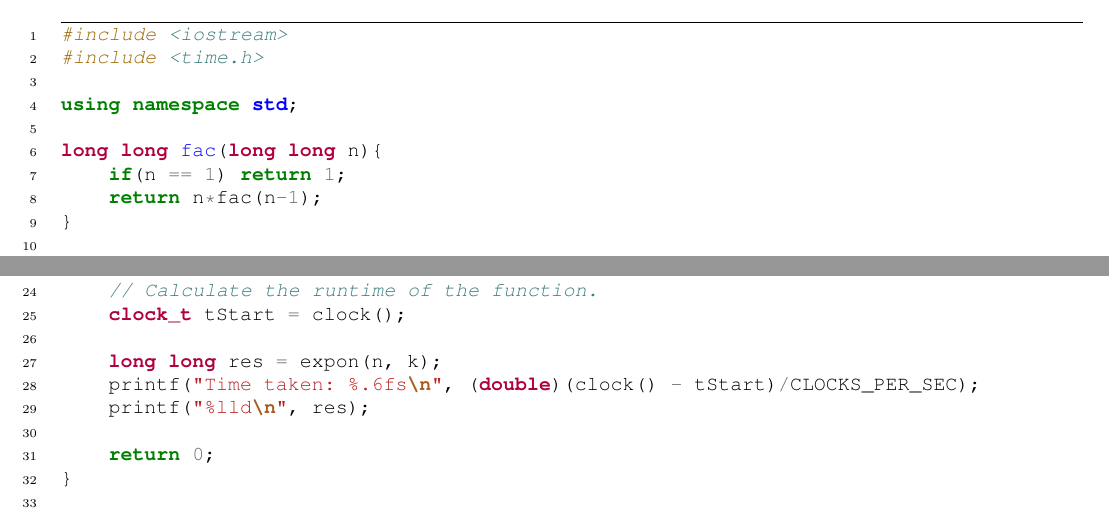
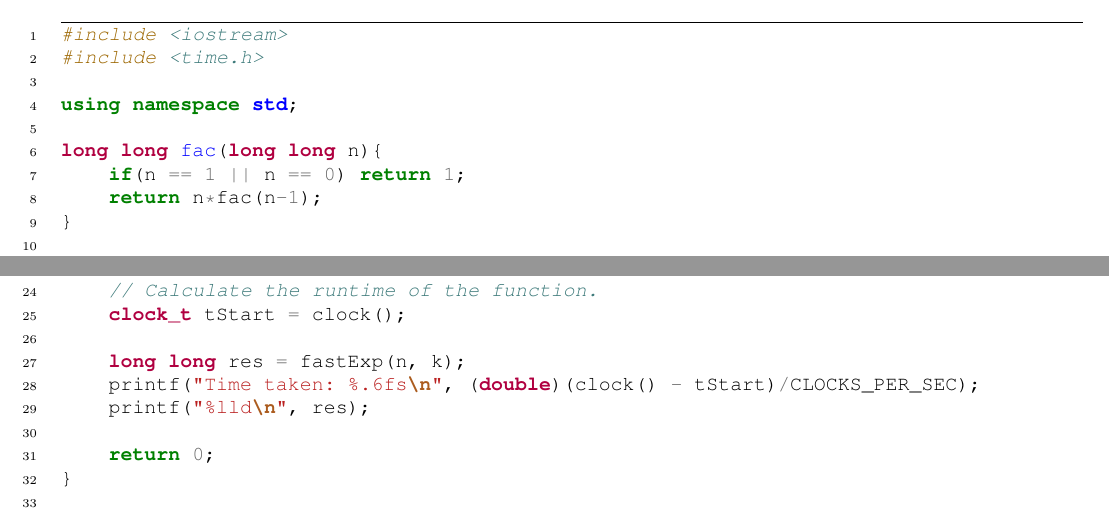
Before and after one commit to inzva/Algorithm-Program, a LaTeX document (bundles/03-math-1/latex/03_math1.tex): two parts of pages 29 and 34 of 40, joined at a grey line, cut so that both start at the same text. Compiled offline with pdfLaTeX.

Commit message:
Factorial bugs and combination display are fixed.
0! = 1, so 0 state is added to these factorial codes.
C(n, 1) = n but there was C(n, 0) = n in the second display.

```diff
--- a/bundles/03-math-1/latex/03_math1.tex
+++ b/bundles/03-math-1/latex/03_math1.tex
@@ -1152,7 +1152,7 @@ Combination is selecting items from a set. The order of selected sets does not m
 using namespace std;
 
 long long fac(long long n){
-    if(n == 1) return 1;
+    if(n == 1 || n == 0) return 1;
     return n*fac(n-1);
 }
 
@@ -1366,7 +1366,7 @@ int main() {
     // Calculate the runtime of the function.
     clock_t tStart = clock();
 
-    long long res = expon(n, k);
+    long long res = fastExp(n, k);
     printf("Time taken: %.6fs\n", (double)(clock() - tStart)/CLOCKS_PER_SEC);
     printf("%lld\n", res);
 
```
Also changed, not shown: bundles/03-math-1/03_math1.pdf, bundles/03-math-1/latex/03_math1.tex (4 more changed lines).
